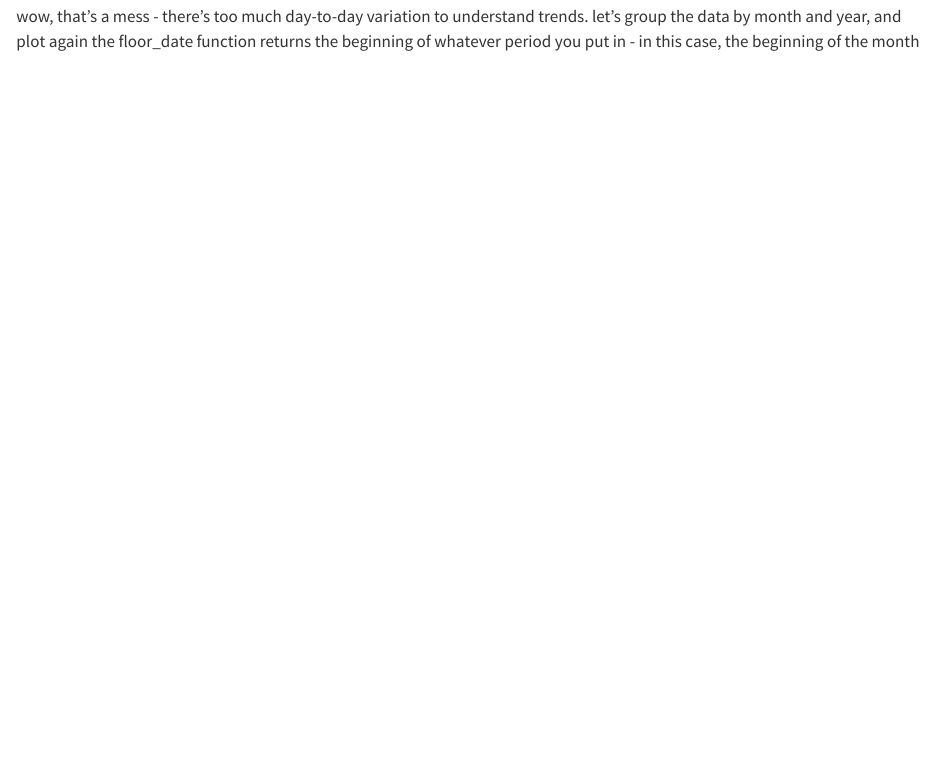
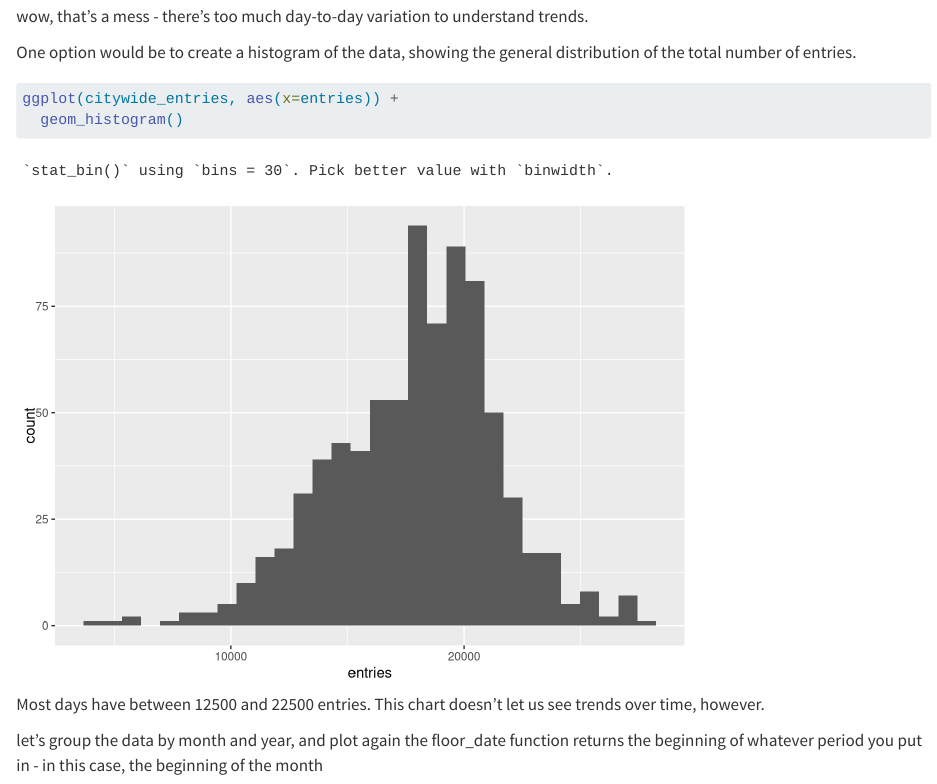
Before and after one commit to unc-plan372-fa24/plan372-exercises, a Quarto document (sfpark/sfpark.qmd): the page in a window 1100 px wide, from 9930 px down. Rendered offline with R 4.5, knitr and Pandoc in place of Quarto, with nearby package versions; long lines of code are wrapped.

Commit message:
add histogram demo

````diff
--- a/sfpark/sfpark.qmd
+++ b/sfpark/sfpark.qmd
@@ -315,6 +315,16 @@ ggplot(citywide_entries, aes(x=date, y=entries)) +
 ```
 
 wow, that's a mess - there's too much day-to-day variation to understand trends.
+
+One option would be to create a histogram of the data, showing the general distribution of the total number of entries.
+
+```{r}
+ggplot(citywide_entries, aes(x=entries)) +
+  geom_histogram()
+```
+
+Most days have between 12500 and 22500 entries. This chart doesn't let us see trends over time, however.
+
 let's group the data by month and year, and plot again
 the floor_date function returns the beginning of whatever period you put in - in this
 case, the beginning of the month
````
Also changed, not shown: sfpark/sfpark-answers.qmd (+8 -0 lines).
